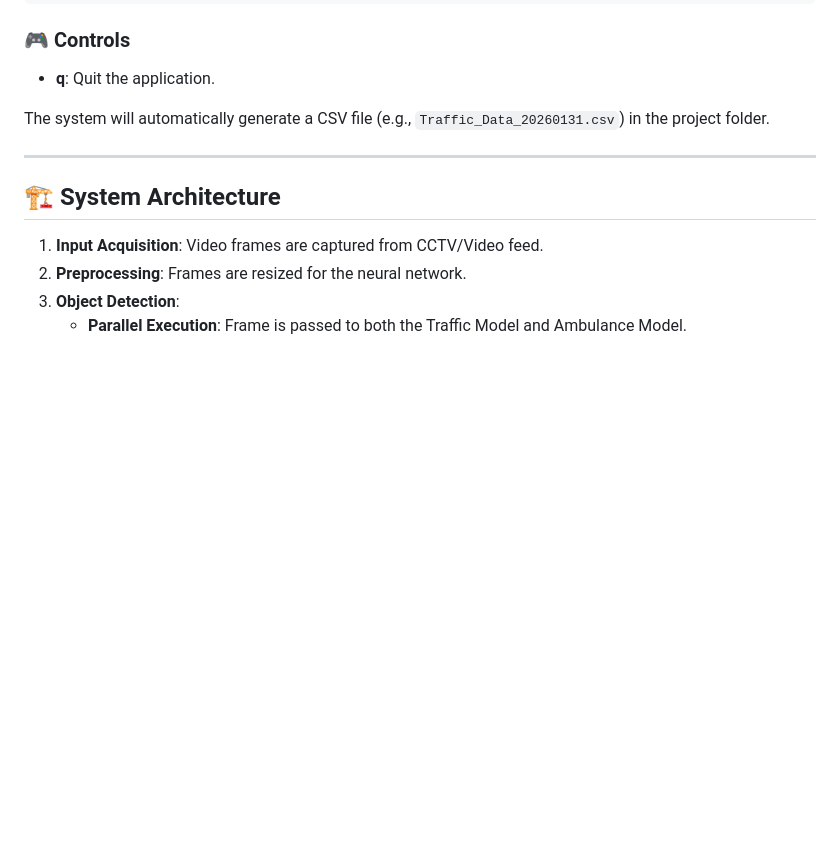
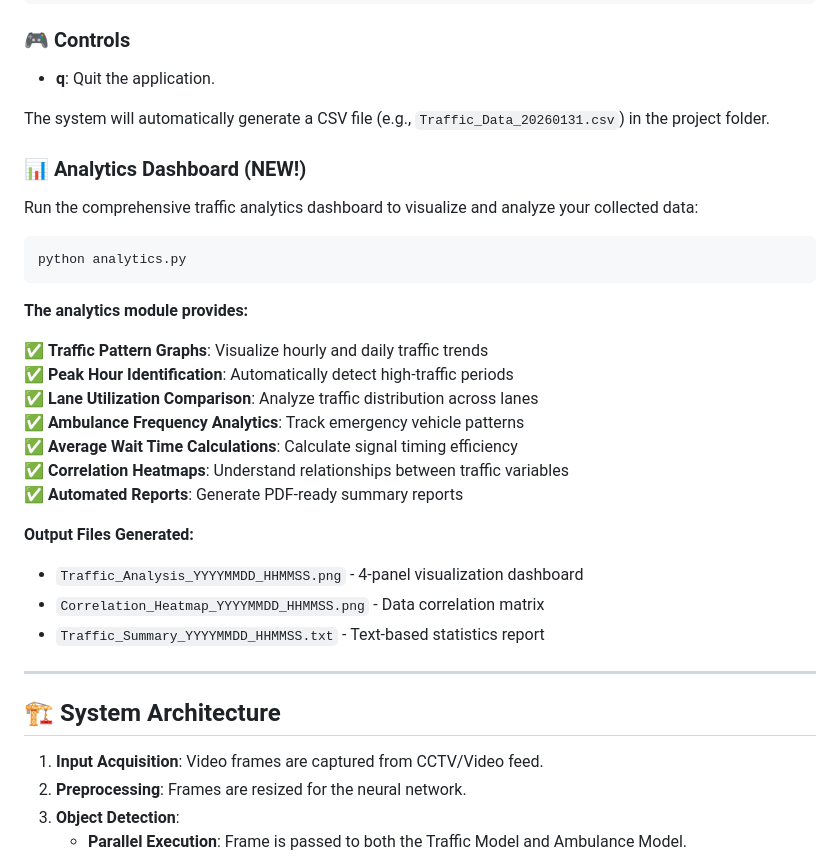
Before and after one commit to faizahmad-khan/PROJECT-NETRA, a Markdown page: README.md, the part around the change. GitHub-like rendering; blank space fills up the shorter version.

Commit message:
docs: add analytics guide and update readme with dashboard instructions

````diff
--- a/README.md
+++ b/README.md
@@ -81,6 +81,29 @@ python main.py
 
 The system will automatically generate a CSV file (e.g., `Traffic_Data_20260131.csv`) in the project folder.
 
+### 📊 Analytics Dashboard (NEW!)
+
+Run the comprehensive traffic analytics dashboard to visualize and analyze your collected data:
+
+```bash
+python analytics.py
+```
+
+**The analytics module provides:**
+
+✅ **Traffic Pattern Graphs**: Visualize hourly and daily traffic trends
+✅ **Peak Hour Identification**: Automatically detect high-traffic periods
+✅ **Lane Utilization Comparison**: Analyze traffic distribution across lanes
+✅ **Ambulance Frequency Analytics**: Track emergency vehicle patterns
+✅ **Average Wait Time Calculations**: Calculate signal timing efficiency
+✅ **Correlation Heatmaps**: Understand relationships between traffic variables
+✅ **Automated Reports**: Generate PDF-ready summary reports
+
+**Output Files Generated:**
+- `Traffic_Analysis_YYYYMMDD_HHMMSS.png` - 4-panel visualization dashboard
+- `Correlation_Heatmap_YYYYMMDD_HHMMSS.png` - Data correlation matrix
+- `Traffic_Summary_YYYYMMDD_HHMMSS.txt` - Text-based statistics report
+
 ---
 
 ## 🏗️ System Architecture
````
Also changed, not shown: ANALYTICS_GUIDE.md (added, +131 -0 lines).
